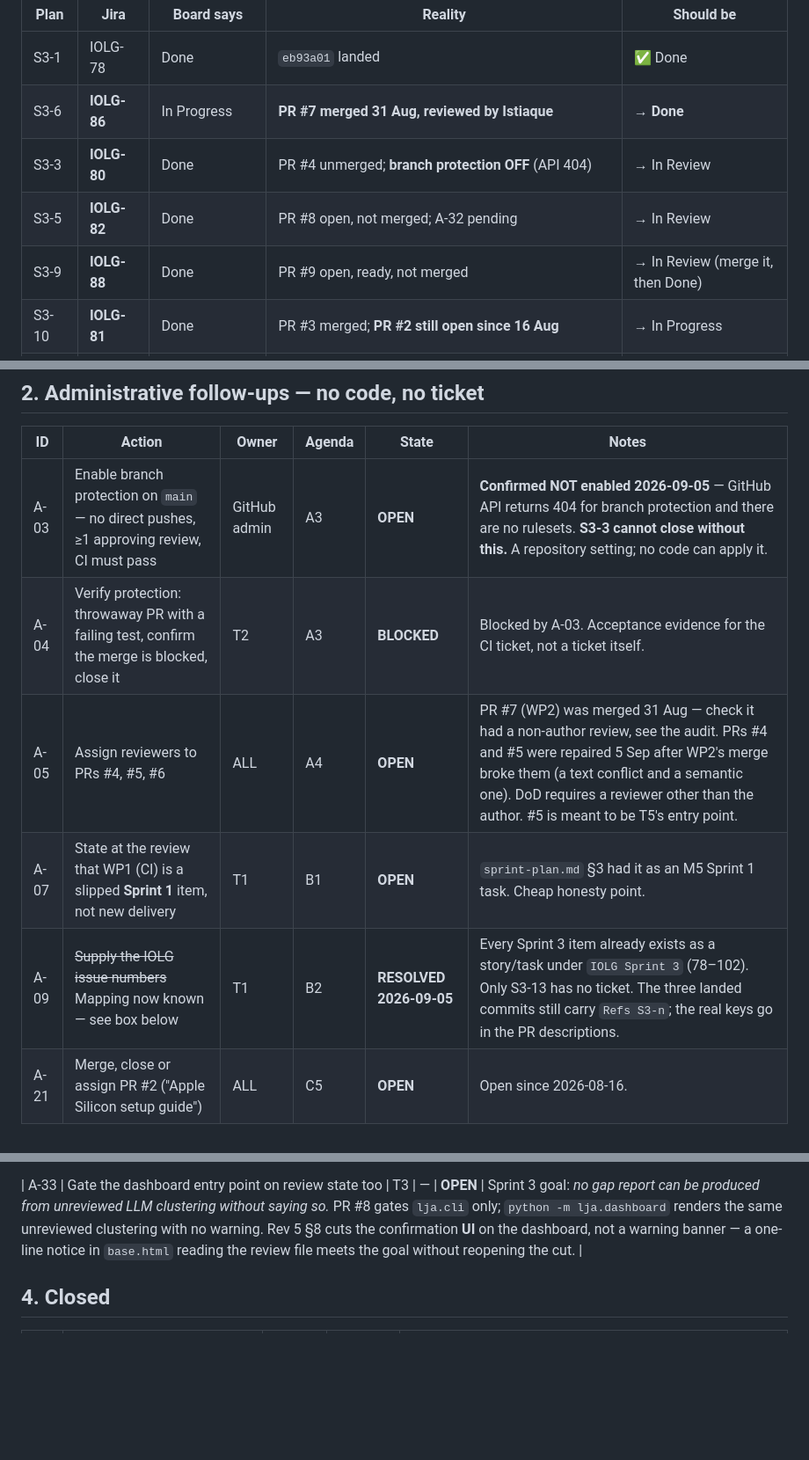
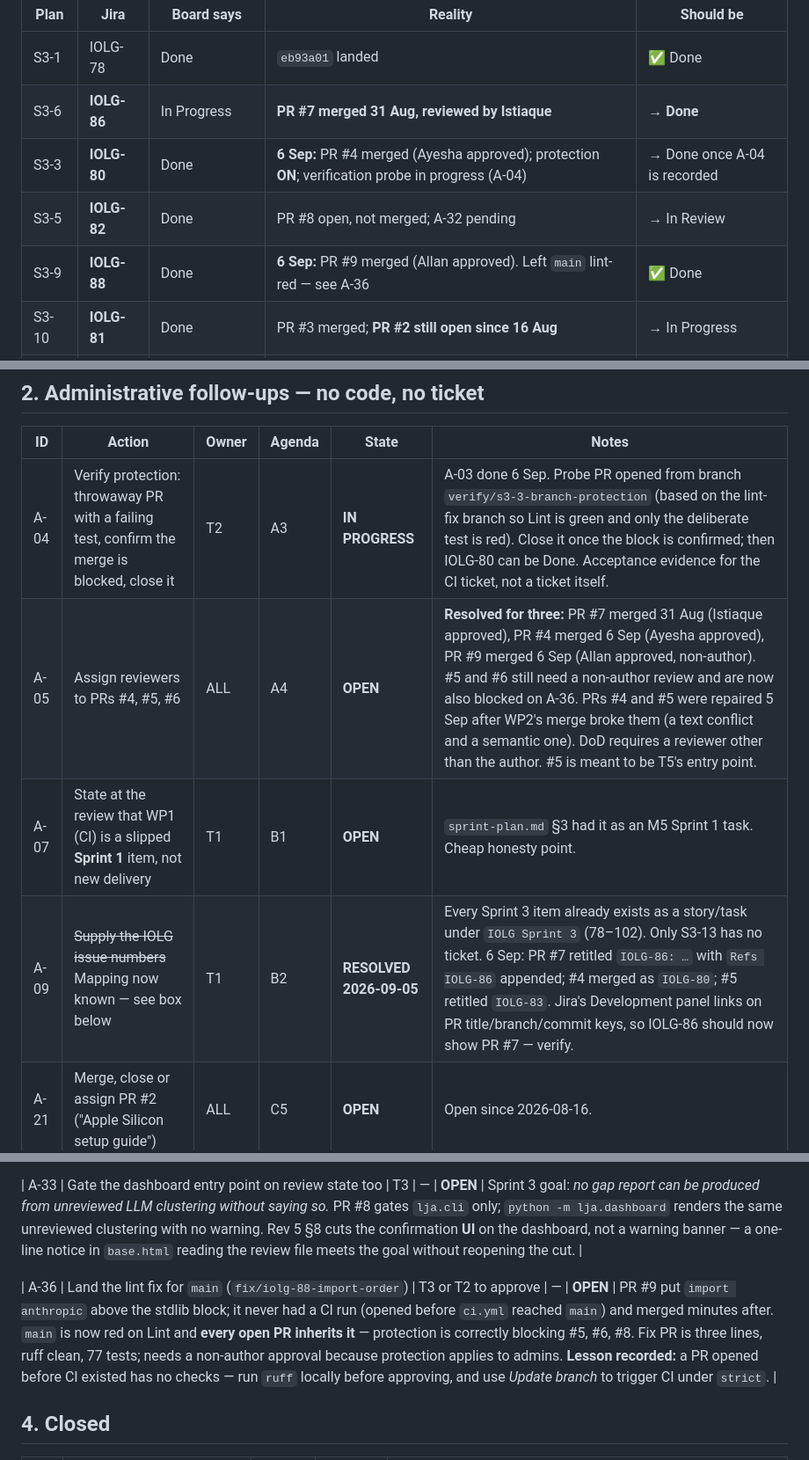
Before and after one commit to yetanotherpassword/LearningJourneyAssistant, a Markdown page: docs/meetings/actions.md, 3 parts joined by grey strips. Shown at 88% size. Rendered like a GitHub page; blank space fills up the shorter version.

Commit message:
docs(meetings): record 6 Sep outcomes -- PRs 4 and 9 merged, protection on, main lint-red
A-03 closes: branch protection is enabled on main with one approving
review, the three CI checks required, strict up-to-date, enforced for
admins. A-04 moves to in progress with the verification probe open.
A-05 records that all three merged PRs had a non-author approval.

A-36 is the cost of doing this in a hurry: PR #9 was opened before the
CI workflow reached main, so it never had a lint run, and I merged it
having run pytest but not ruff. main is red on I001 and protection is
now correctly blocking every open PR until a three-line fix lands --
which, because protection applies to admins, I cannot approve myself.

Refs IOLG-67
Co-Authored-By: Claude <noreply@anthropic.com>

```diff
--- a/docs/meetings/actions.md
+++ b/docs/meetings/actions.md
@@ -90,9 +90,9 @@ open PRs and GitHub's branch-protection API, only 5–10 of those 31 points meet
 |---|---|---|---|---|
 | S3-1 | IOLG-78 | Done | `eb93a01` landed | ✅ Done |
 | S3-6 | **IOLG-86** | In Progress | **PR #7 merged 31 Aug, reviewed by Istiaque** | → **Done** |
-| S3-3 | **IOLG-80** | Done | PR #4 unmerged; **branch protection OFF** (API 404) | → In Review |
+| S3-3 | **IOLG-80** | Done | **6 Sep:** PR #4 merged (Ayesha approved); protection **ON**; verification probe in progress (A-04) | → Done once A-04 is recorded |
 | S3-5 | **IOLG-82** | Done | PR #8 open, not merged; A-32 pending | → In Review |
-| S3-9 | **IOLG-88** | Done | PR #9 open, ready, not merged | → In Review (merge it, then Done) |
+| S3-9 | **IOLG-88** | Done | **6 Sep:** PR #9 merged (Allan approved). Left `main` lint-red — see A-36 | ✅ Done |
 | S3-10 | **IOLG-81** | Done | PR #3 merged; **PR #2 still open since 16 Aug** | → In Progress |
 | S3-2 | IOLG-79 | Done, unassigned | Reshaped to "raise findings as Jira issues"; none visible; subtasks 94–98 exist | Verify or revert |
 | S3-7 | IOLG-83 | Done | Existing student page meets the literal AC; PR #5 unmerged and is a different feature | Attach evidence (A-35) |
@@ -111,11 +111,10 @@ the incomplete items into Sprint 4.
 
 | ID | Action | Owner | Agenda | State | Notes |
 |---|---|---|---|---|---|
-| A-03 | Enable branch protection on `main` — no direct pushes, ≥1 approving review, CI must pass | GitHub admin | A3 | **OPEN** | **Confirmed NOT enabled 2026-09-05** — GitHub API returns 404 for branch protection and there are no rulesets. **S3-3 cannot close without this.** A repository setting; no code can apply it. |
-| A-04 | Verify protection: throwaway PR with a failing test, confirm the merge is blocked, close it | T2 | A3 | **BLOCKED** | Blocked by A-03. Acceptance evidence for the CI ticket, not a ticket itself. |
-| A-05 | Assign reviewers to PRs #4, #5, #6 | ALL | A4 | **OPEN** | PR #7 (WP2) was merged 31 Aug — check it had a non-author review, see the audit. PRs #4 and #5 were repaired 5 Sep after WP2's merge broke them (a text conflict and a semantic one). DoD requires a reviewer other than the author. #5 is meant to be T5's entry point. |
+| A-04 | Verify protection: throwaway PR with a failing test, confirm the merge is blocked, close it | T2 | A3 | **IN PROGRESS** | A-03 done 6 Sep. Probe PR opened from branch `verify/s3-3-branch-protection` (based on the lint-fix branch so Lint is green and only the deliberate test is red). Close it once the block is confirmed; then IOLG-80 can be Done. Acceptance evidence for the CI ticket, not a ticket itself. |
+| A-05 | Assign reviewers to PRs #4, #5, #6 | ALL | A4 | **OPEN** | **Resolved for three:** PR #7 merged 31 Aug (Istiaque approved), PR #4 merged 6 Sep (Ayesha approved), PR #9 merged 6 Sep (Allan approved, non-author). #5 and #6 still need a non-author review and are now also blocked on A-36. PRs #4 and #5 were repaired 5 Sep after WP2's merge broke them (a text conflict and a semantic one). DoD requires a reviewer other than the author. #5 is meant to be T5's entry point. |
 | A-07 | State at the review that WP1 (CI) is a slipped **Sprint 1** item, not new delivery | T1 | B1 | **OPEN** | `sprint-plan.md` §3 had it as an M5 Sprint 1 task. Cheap honesty point. |
-| A-09 | ~~Supply the IOLG issue numbers~~ Mapping now known — see box below | T1 | B2 | **RESOLVED 2026-09-05** | Every Sprint 3 item already exists as a story/task under `IOLG Sprint 3` (78–102). Only S3-13 has no ticket. The three landed commits still carry `Refs S3-n`; the real keys go in the PR descriptions. |
+| A-09 | ~~Supply the IOLG issue numbers~~ Mapping now known — see box below | T1 | B2 | **RESOLVED 2026-09-05** | Every Sprint 3 item already exists as a story/task under `IOLG Sprint 3` (78–102). Only S3-13 has no ticket. 6 Sep: PR #7 retitled `IOLG-86: …` with `Refs IOLG-86` appended; #4 merged as `IOLG-80`; #5 retitled `IOLG-83`. Jira's Development panel links on PR title/branch/commit keys, so IOLG-86 should now show PR #7 — verify. |
 | A-21 | Merge, close or assign PR #2 ("Apple Silicon setup guide") | ALL | C5 | **OPEN** | Open since 2026-08-16. |
 
 | A-35 | Attach acceptance evidence to IOLG-83 (story) / IOLG-64 (epic), or reopen | T1 | — | **OPEN** | Marked Done 2026-09-05 with nothing under it merged since 25 Aug. If Done reflects the existing student page satisfying S3-7's literal criteria (all competencies rendered, existing pipeline, semantic palette, existing fixtures), say so in the ticket — DoD requires evidence attached. If it was meant to cover PR #5 (cohorts/statistics/sorting) that PR is not merged, and it is not S3-7 or S3-13 anyway. S3-13 strengths view (pulled into Sprint 3) is not started. |
@@ -237,6 +236,8 @@ within-student variation looks like. That question is cheap to ask and gates the
 
 | A-33 | Gate the dashboard entry point on review state too | T3 | — | **OPEN** | Sprint 3 goal: *no gap report can be produced from unreviewed LLM clustering without saying so.* PR #8 gates `lja.cli` only; `python -m lja.dashboard` renders the same unreviewed clustering with no warning. Rev 5 §8 cuts the confirmation **UI** on the dashboard, not a warning banner — a one-line notice in `base.html` reading the review file meets the goal without reopening the cut. |
 
+| A-36 | Land the lint fix for `main` (`fix/iolg-88-import-order`) | T3 or T2 to approve | — | **OPEN** | PR #9 put `import anthropic` above the stdlib block; it never had a CI run (opened before `ci.yml` reached `main`) and merged minutes after. `main` is now red on Lint and **every open PR inherits it** — protection is correctly blocking #5, #6, #8. Fix PR is three lines, ruff clean, 77 tests; needs a non-author approval because protection applies to admins. **Lesson recorded:** a PR opened before CI existed has no checks — run `ruff` locally before approving, and use *Update branch* to trigger CI under `strict`. |
+
 ## 4. Closed
 
 | ID | Action | Owner | Agenda | Outcome |
```
Also changed, not shown: other parts of docs/meetings/actions.md (+1 -0 lines).
